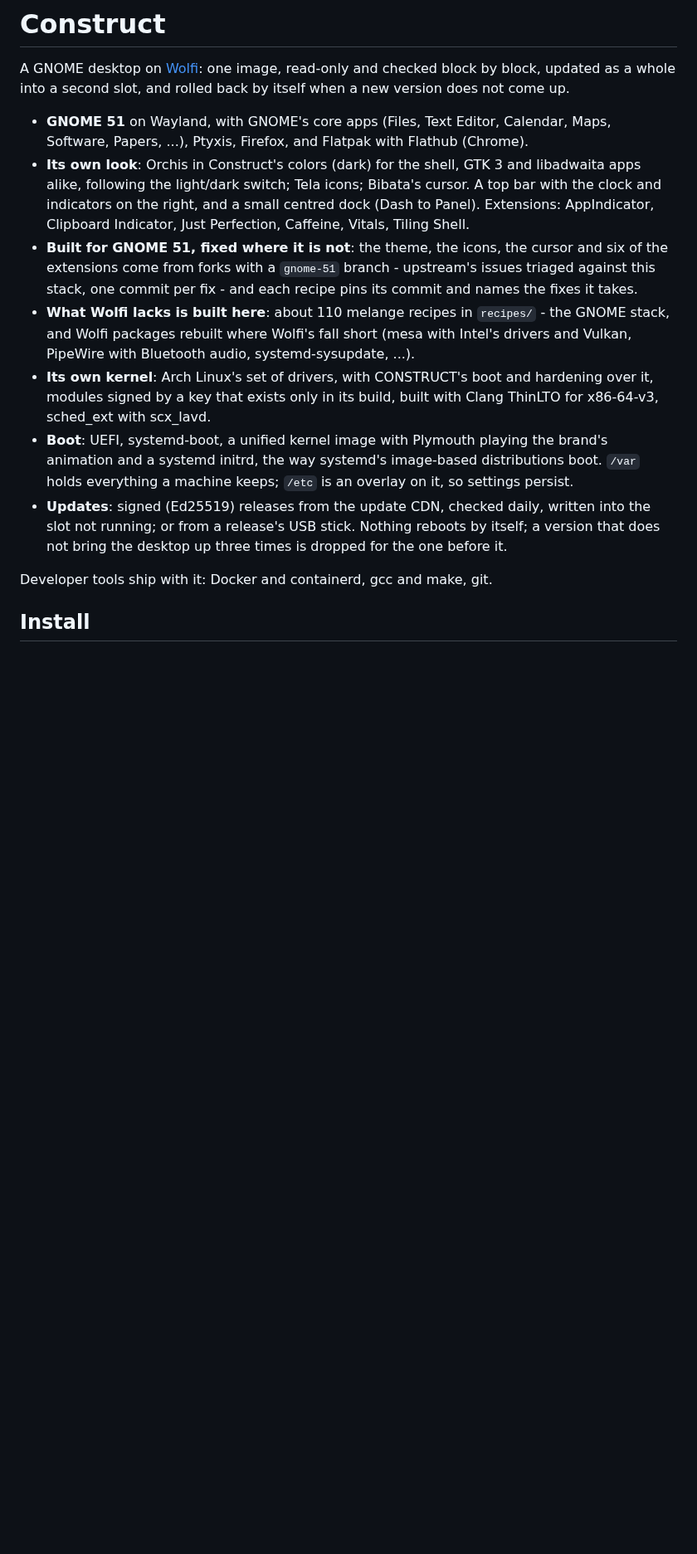
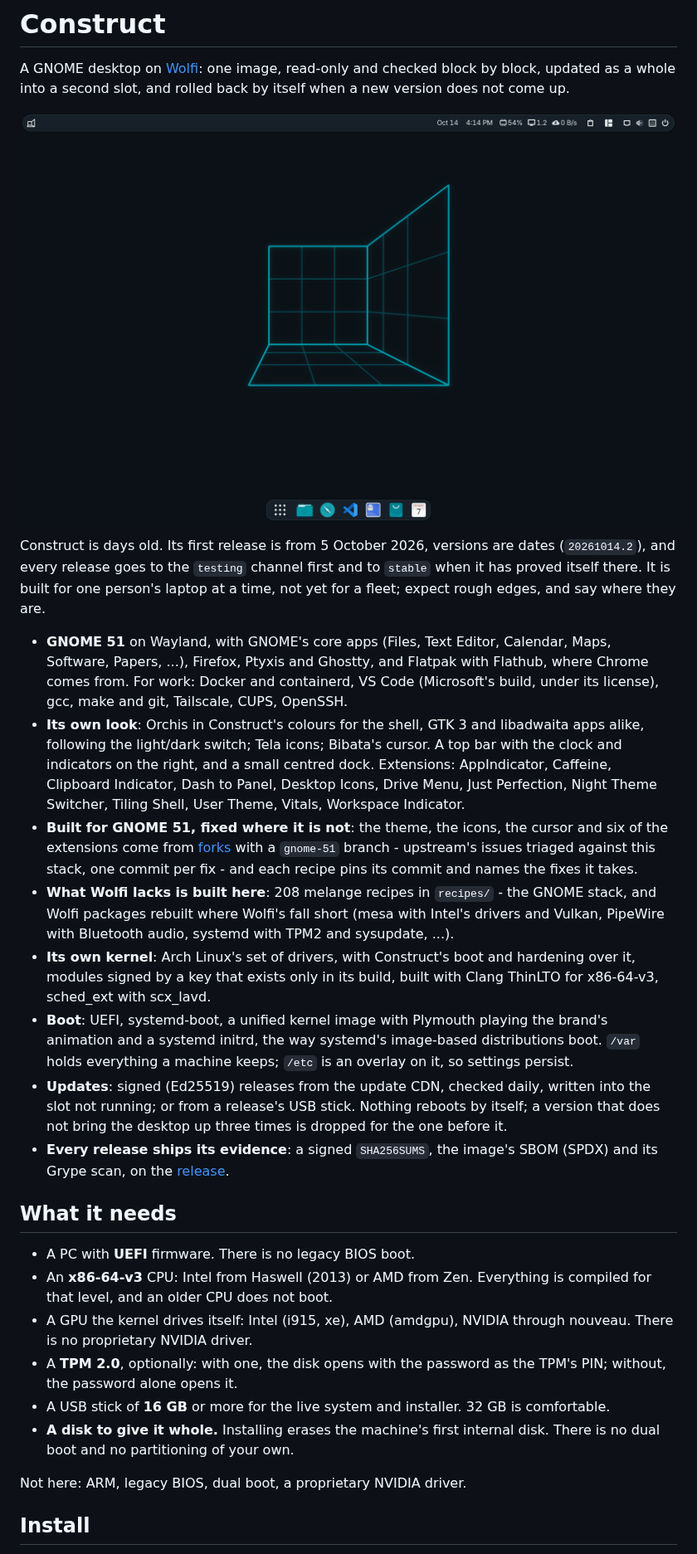
Before and after one commit to Construct-Linux/os, a Markdown page: README.md, the part around one of its changes. Shown at 83% size. Drawn GitHub-style; pictures changed too: docs/desktop.png (added); blank space fills up the shorter version.

```diff
--- a/README.md
+++ b/README.md
@@ -4,29 +4,55 @@ A GNOME desktop on [Wolfi](https://github.com/wolfi-dev): one image, read-only a
 by block, updated as a whole into a second slot, and rolled back by itself when a new version does
 not come up.
 
+![The desktop: a dark top bar with the clock and indicators, a centred dock, the brand's wireframe room as wallpaper](docs/desktop.png)
+
+Construct is days old. Its first release is from 5 October 2026, versions are dates
+(`20261014.2`), and every release goes to the `testing` channel first and to `stable` when it has
+proved itself there. It is built for one person's laptop at a time, not yet for a fleet; expect
+rough edges, and say where they are.
+
 - **GNOME 51** on Wayland, with GNOME's core apps (Files, Text Editor, Calendar, Maps, Software,
-  Papers, ...), Ptyxis, Firefox, and Flatpak with Flathub (Chrome).
-- **Its own look**: Orchis in Construct's colors (dark) for the shell, GTK 3 and libadwaita apps alike, following
-  the light/dark switch; Tela icons; Bibata's cursor. A top bar with the clock and indicators on
-  the right, and a small centred dock (Dash to Panel). Extensions: AppIndicator, Clipboard
-  Indicator, Just Perfection, Caffeine, Vitals, Tiling Shell.
+  Papers, ...), Firefox, Ptyxis and Ghostty, and Flatpak with Flathub, where Chrome comes from.
+  For work: Docker and containerd, VS Code (Microsoft's build, under its license), gcc, make and
+  git, Tailscale, CUPS, OpenSSH.
+- **Its own look**: Orchis in Construct's colours for the shell, GTK 3 and libadwaita apps alike,
+  following the light/dark switch; Tela icons; Bibata's cursor. A top bar with the clock and
+  indicators on the right, and a small centred dock. Extensions: AppIndicator, Caffeine, Clipboard
+  Indicator, Dash to Panel, Desktop Icons, Drive Menu, Just Perfection, Night Theme Switcher,
+  Tiling Shell, User Theme, Vitals, Workspace Indicator.
 - **Built for GNOME 51, fixed where it is not**: the theme, the icons, the cursor and six of the
-  extensions come from forks with a `gnome-51` branch - upstream's issues triaged against this
-  stack, one commit per fix - and each recipe pins its commit and names the fixes it takes.
-- **What Wolfi lacks is built here**: about 110 melange recipes in `recipes/` - the GNOME stack,
-  and Wolfi packages rebuilt where Wolfi's fall short (mesa with Intel's drivers and Vulkan,
-  PipeWire with Bluetooth audio, systemd-sysupdate, ...).
-- **Its own kernel**: Arch Linux's set of drivers, with CONSTRUCT's boot and hardening over it,
+  extensions come from [forks](https://github.com/Construct-Linux) with a `gnome-51` branch -
+  upstream's issues triaged against this stack, one commit per fix - and each recipe pins its
+  commit and names the fixes it takes.
+- **What Wolfi lacks is built here**: 208 melange recipes in `recipes/` - the GNOME stack, and
+  Wolfi packages rebuilt where Wolfi's fall short (mesa with Intel's drivers and Vulkan, PipeWire
+  with Bluetooth audio, systemd with TPM2 and sysupdate, ...).
+- **Its own kernel**: Arch Linux's set of drivers, with Construct's boot and hardening over it,
   modules signed by a key that exists only in its build, built with Clang ThinLTO for x86-64-v3,
   sched_ext with scx_lavd.
-- **Boot**: UEFI, systemd-boot, a unified kernel image with Plymouth playing the brand's animation and a
-  systemd initrd, the way systemd's image-based distributions boot. `/var` holds everything a
+- **Boot**: UEFI, systemd-boot, a unified kernel image with Plymouth playing the brand's animation
+  and a systemd initrd, the way systemd's image-based distributions boot. `/var` holds everything a
   machine keeps; `/etc` is an overlay on it, so settings persist.
 - **Updates**: signed (Ed25519) releases from the update CDN, checked daily, written into the slot
   not running; or from a release's USB stick. Nothing reboots by itself; a version that does not
   bring the desktop up three times is dropped for the one before it.
+- **Every release ships its evidence**: a signed `SHA256SUMS`, the image's SBOM (SPDX) and its
+  Grype scan, on the [release](https://github.com/Construct-Linux/os/releases).
 
-Developer tools ship with it: Docker and containerd, gcc and make, git.
+## What it needs
+
+- A PC with **UEFI** firmware. There is no legacy BIOS boot.
+- An **x86-64-v3** CPU: Intel from Haswell (2013) or AMD from Zen. Everything is compiled for that
+  level, and an older CPU does not boot.
+- A GPU the kernel drives itself: Intel (i915, xe), AMD (amdgpu), NVIDIA through nouveau. There
+  is no proprietary NVIDIA driver.
+- A **TPM 2.0**, optionally: with one, the disk opens with the password as the TPM's PIN; without,
+  the password alone opens it.
+- A USB stick of **16 GB** or more for the live system and installer. 32 GB is comfortable.
+- **A disk to give it whole.** Installing erases the machine's first internal disk. There is no
+  dual boot and no partitioning of your own.
+
+Not here: ARM, legacy BIOS, dual boot, a proprietary NVIDIA driver.
 
 ## Install
 
```
Also changed, not shown: other parts of README.md (+56 -74 lines).
